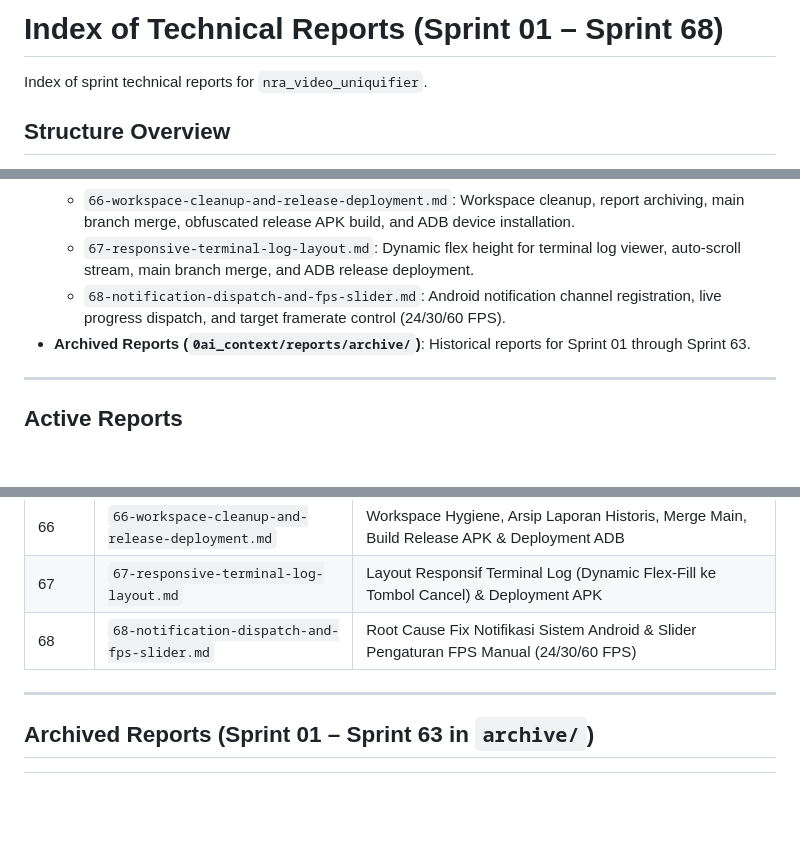
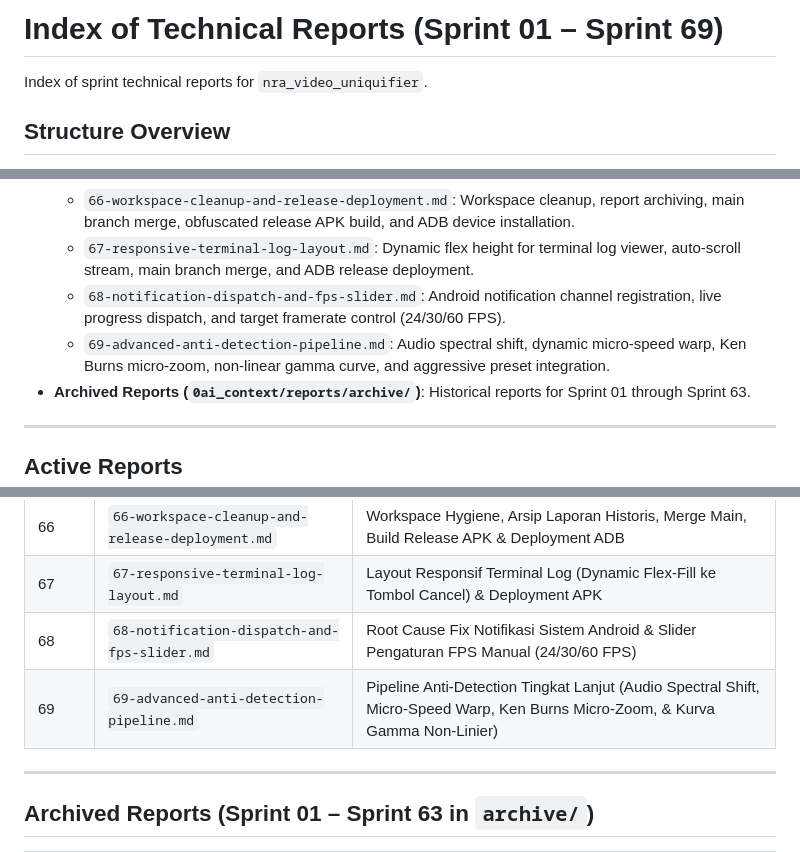
Before and after one commit to novri-ra/nra-video-uniquifier, a Markdown page: 0ai_context/reports/INDEX.md, 3 parts joined by grey strips. GitHub-like rendering; blank space fills up the shorter version.

Commit message:
docs: add Sprint 69 technical report and update index

```diff
--- a/0ai_context/reports/INDEX.md
+++ b/0ai_context/reports/INDEX.md
@@ -1,4 +1,4 @@
-# Index of Technical Reports (Sprint 01 – Sprint 68)
+# Index of Technical Reports (Sprint 01 – Sprint 69)
 
 Index of sprint technical reports for `nra_video_uniquifier`.
 
@@ -9,6 +9,7 @@ Index of sprint technical reports for `nra_video_uniquifier`.
   - `66-workspace-cleanup-and-release-deployment.md`: Workspace cleanup, report archiving, main branch merge, obfuscated release APK build, and ADB device installation.
   - `67-responsive-terminal-log-layout.md`: Dynamic flex height for terminal log viewer, auto-scroll stream, main branch merge, and ADB release deployment.
   - `68-notification-dispatch-and-fps-slider.md`: Android notification channel registration, live progress dispatch, and target framerate control (24/30/60 FPS).
+  - `69-advanced-anti-detection-pipeline.md`: Audio spectral shift, dynamic micro-speed warp, Ken Burns micro-zoom, non-linear gamma curve, and aggressive preset integration.
 - **Archived Reports (`0ai_context/reports/archive/`)**: Historical reports for Sprint 01 through Sprint 63.
 
 ---
@@ -22,6 +23,7 @@ Index of sprint technical reports for `nra_video_uniquifier`.
 | 66 | `66-workspace-cleanup-and-release-deployment.md` | Workspace Hygiene, Arsip Laporan Historis, Merge Main, Build Release APK & Deployment ADB |
 | 67 | `67-responsive-terminal-log-layout.md` | Layout Responsif Terminal Log (Dynamic Flex-Fill ke Tombol Cancel) & Deployment APK |
 | 68 | `68-notification-dispatch-and-fps-slider.md` | Root Cause Fix Notifikasi Sistem Android & Slider Pengaturan FPS Manual (24/30/60 FPS) |
+| 69 | `69-advanced-anti-detection-pipeline.md` | Pipeline Anti-Detection Tingkat Lanjut (Audio Spectral Shift, Micro-Speed Warp, Ken Burns Micro-Zoom, & Kurva Gamma Non-Linier) |
 
 ---
 
```
Also changed, not shown: 0ai_context/reports/69-advanced-anti-detection-pipeline.md (added, +123 -0 lines).
